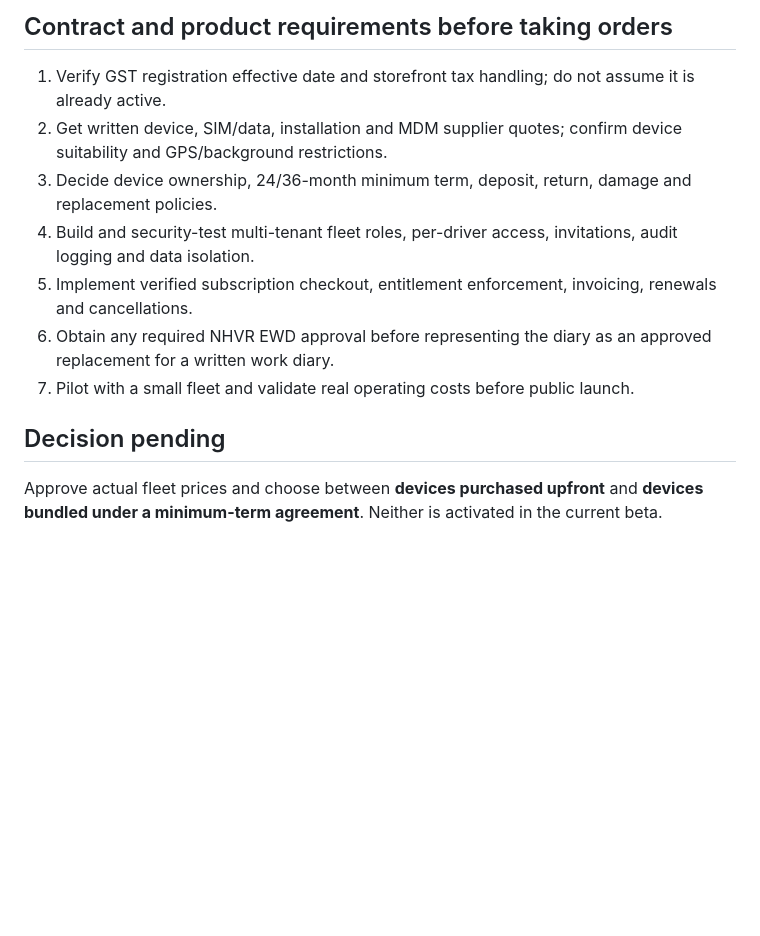
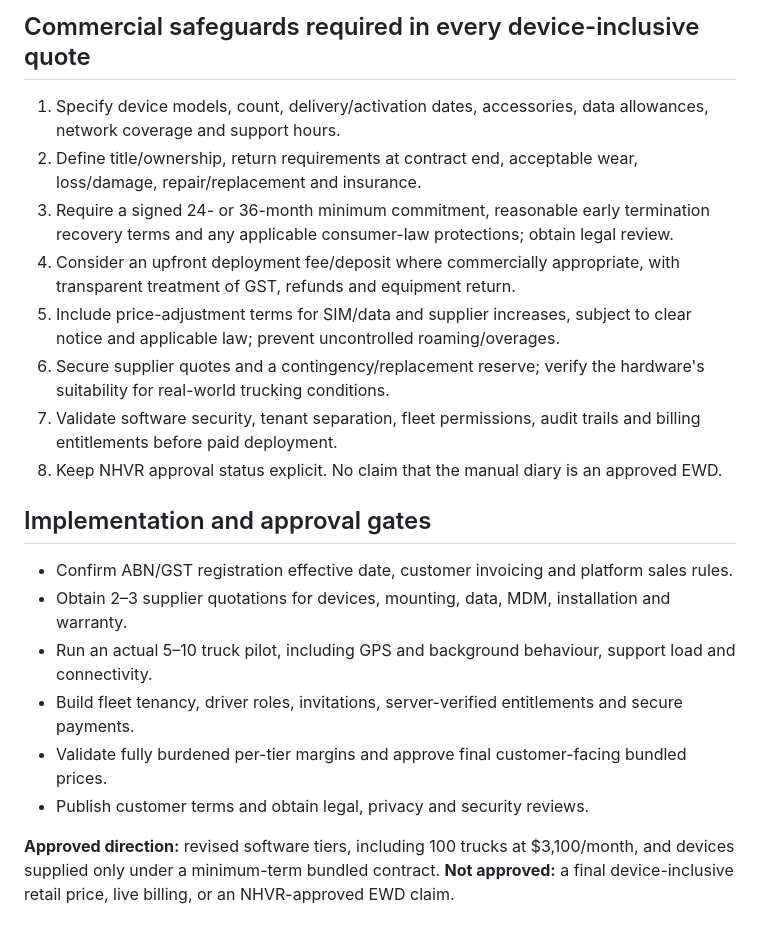
Before and after one commit to googes45/truckcost-au, a Markdown page: docs/fleet-pricing-proposal-2026.md, the part around one of its changes. GitHub-like rendering; blank space fills up the shorter version.

```diff
--- a/docs/fleet-pricing-proposal-2026.md
+++ b/docs/fleet-pricing-proposal-2026.md
@@ -32,12 +34,20 @@ A bundled 100-truck monthly contract at $2,299 would be **loss-making on these d
 
-## Contract and product requirements before taking orders
-1. Verify GST registration effective date and storefront tax handling; do not assume it is already active.
-2. Get written device, SIM/data, installation and MDM supplier quotes; confirm device suitability and GPS/background restrictions.
-3. Decide device ownership, 24/36-month minimum term, deposit, return, damage and replacement policies.
-4. Build and security-test multi-tenant fleet roles, per-driver access, invitations, audit logging and data isolation.
-5. Implement verified subscription checkout, entitlement enforcement, invoicing, renewals and cancellations.
-6. Obtain any required NHVR EWD approval before representing the diary as an approved replacement for a written work diary.
-7. Pilot with a small fleet and validate real operating costs before public launch.
+## Commercial safeguards required in every device-inclusive quote
+1. Specify device models, count, delivery/activation dates, accessories, data allowances, network coverage and support hours.
+2. Define title/ownership, return requirements at contract end, acceptable wear, loss/damage, repair/replacement and insurance.
+3. Require a signed 24- or 36-month minimum commitment, reasonable early termination recovery terms and any applicable consumer-law protections; obtain legal review.
+4. Consider an upfront deployment fee/deposit where commercially appropriate, with transparent treatment of GST, refunds and equipment return.
+5. Include price-adjustment terms for SIM/data and supplier increases, subject to clear notice and applicable law; prevent uncontrolled roaming/overages.
+6. Secure supplier quotes and a contingency/replacement reserve; verify the hardware's suitability for real-world trucking conditions.
+7. Validate software security, tenant separation, fleet permissions, audit trails and billing entitlements before paid deployment.
+8. Keep NHVR approval status explicit. No claim that the manual diary is an approved EWD.
 
-## Decision pending
-Approve actual fleet prices and choose between **devices purchased upfront** and **devices bundled under a minimum-term agreement**. Neither is activated in the current beta.
+## Implementation and approval gates
+- Confirm ABN/GST registration effective date, customer invoicing and platform sales rules.
+- Obtain 2–3 supplier quotations for devices, mounting, data, MDM, installation and warranty.
+- Run an actual 5–10 truck pilot, including GPS and background behaviour, support load and connectivity.
+- Build fleet tenancy, driver roles, invitations, server-verified entitlements and secure payments.
+- Validate fully burdened per-tier margins and approve final customer-facing bundled prices.
+- Publish customer terms and obtain legal, privacy and security reviews.
+
+**Approved direction:** revised software tiers, including 100 trucks at $3,100/month, and devices supplied only under a minimum-term bundled contract. **Not approved:** a final device-inclusive retail price, live billing, or an NHVR-approved EWD claim.
```
Also changed, not shown: other parts of docs/fleet-pricing-proposal-2026.md (+27 -25 lines).
